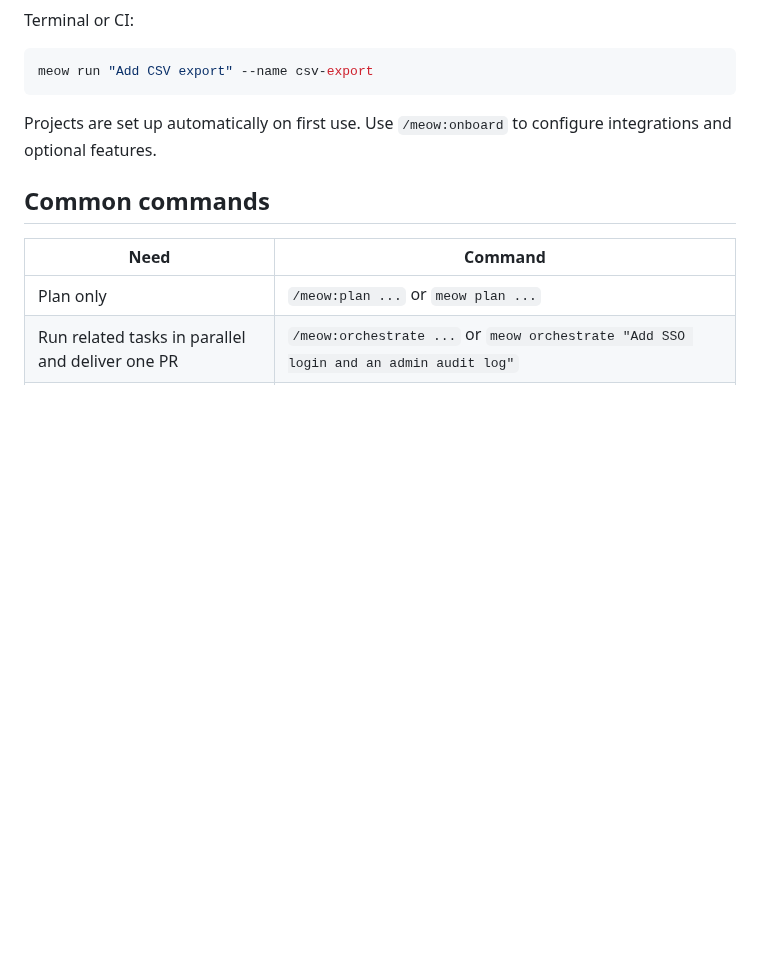
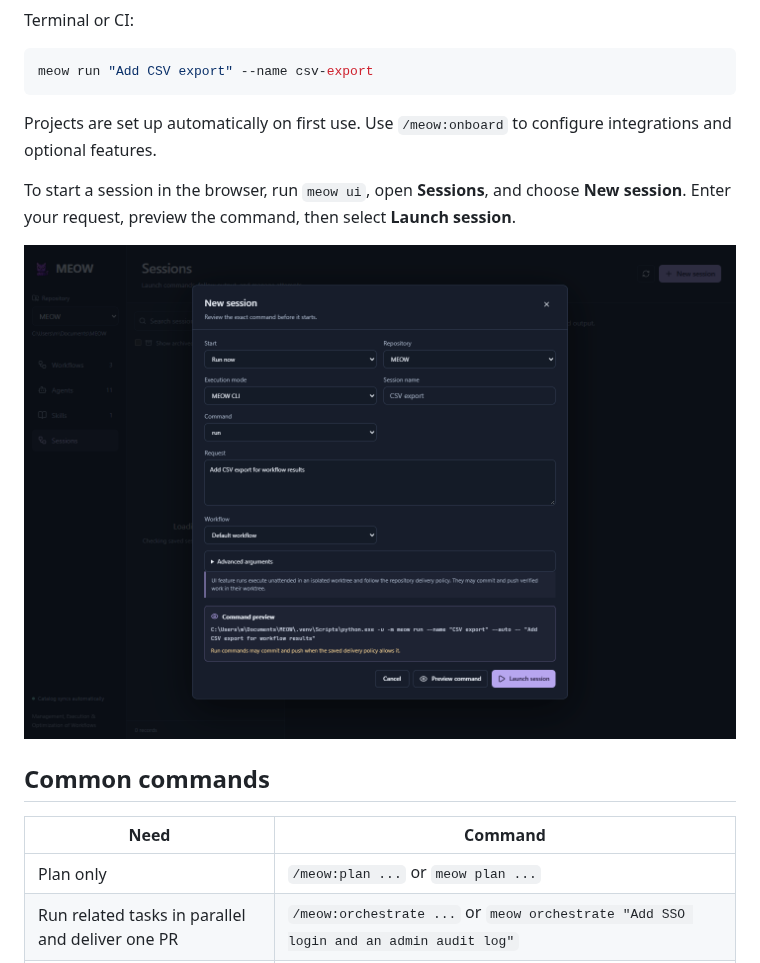
Before and after one commit to maya8237/MEOW, a Markdown page: README.md, the part around the change. Drawn GitHub-style; pictures changed too: docs/images/meow-ui-new-session.png (added); blank space fills up the shorter version.

Commit message:
docs: show starting a new UI session

```diff
--- a/README.md
+++ b/README.md
@@ -45,6 +45,11 @@ meow run "Add CSV export" --name csv-export
 Projects are set up automatically on first use. Use `/meow:onboard` to configure
 integrations and optional features.
 
+To start a session in the browser, run `meow ui`, open **Sessions**, and choose
+**New session**. Enter your request, preview the command, then select **Launch session**.
+
+![Starting a new MEOW UI session with a CSV export request and command preview](docs/images/meow-ui-new-session.png)
+
 ## Common commands
 
 | Need | Command |
```
